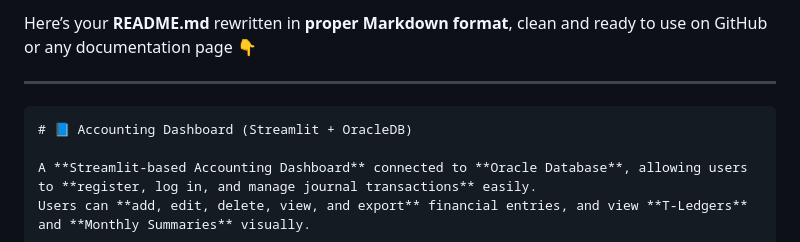
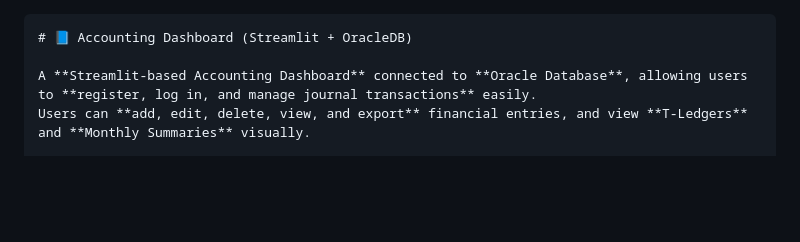
Before and after one commit to ZainabM63/Web-Based-Accounting-Ledger-Management-Tool, a Markdown page: README.md, the part around the change. GitHub-like rendering; blank space fills up the shorter version.

`````diff
--- a/README.md
+++ b/README.md
@@ -1,6 +1,4 @@
-Here’s your **README.md** rewritten in **proper Markdown format**, clean and ready to use on GitHub or any documentation page 👇
 
----
 
 ````markdown
 # 📘 Accounting Dashboard (Streamlit + OracleDB)
`````
